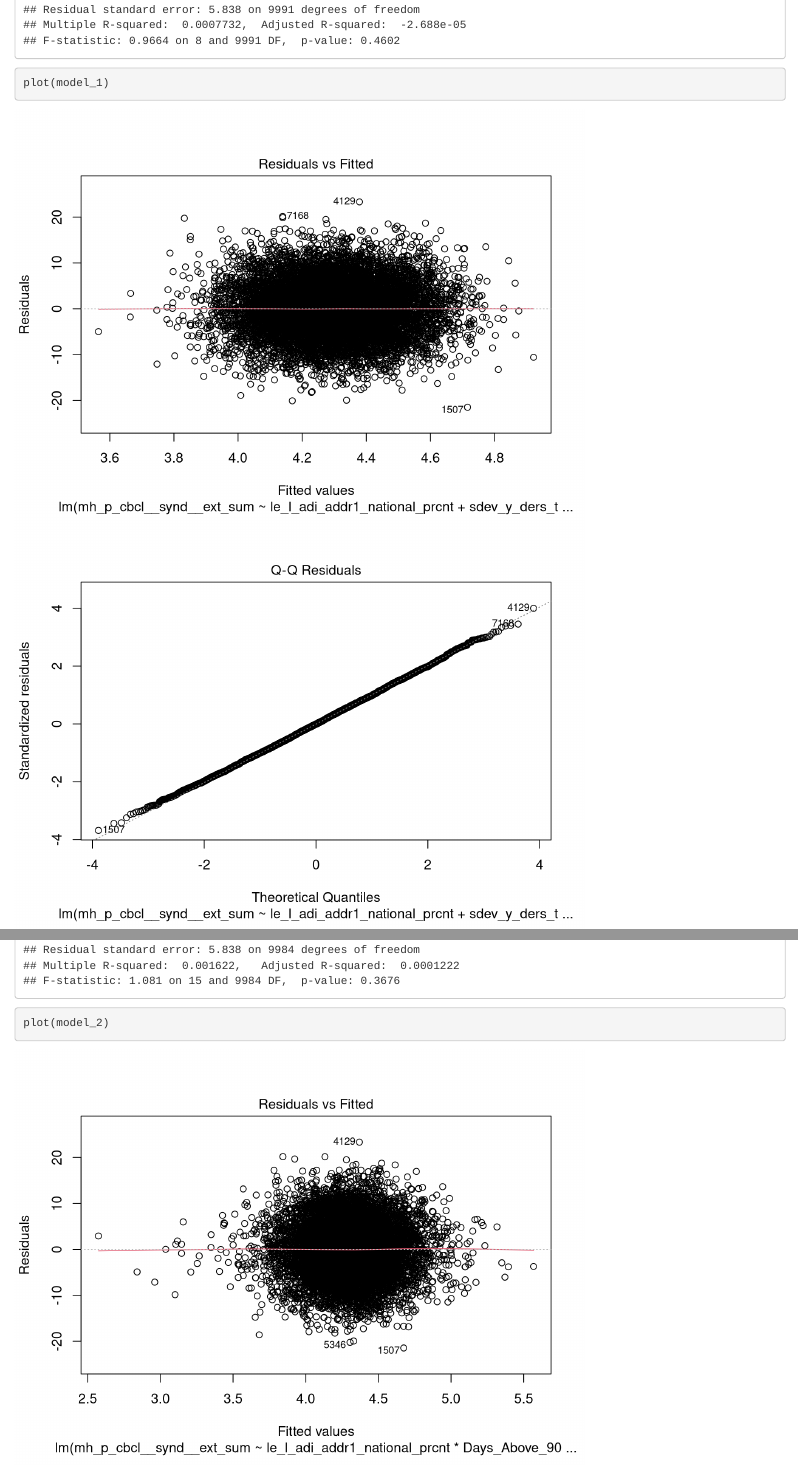
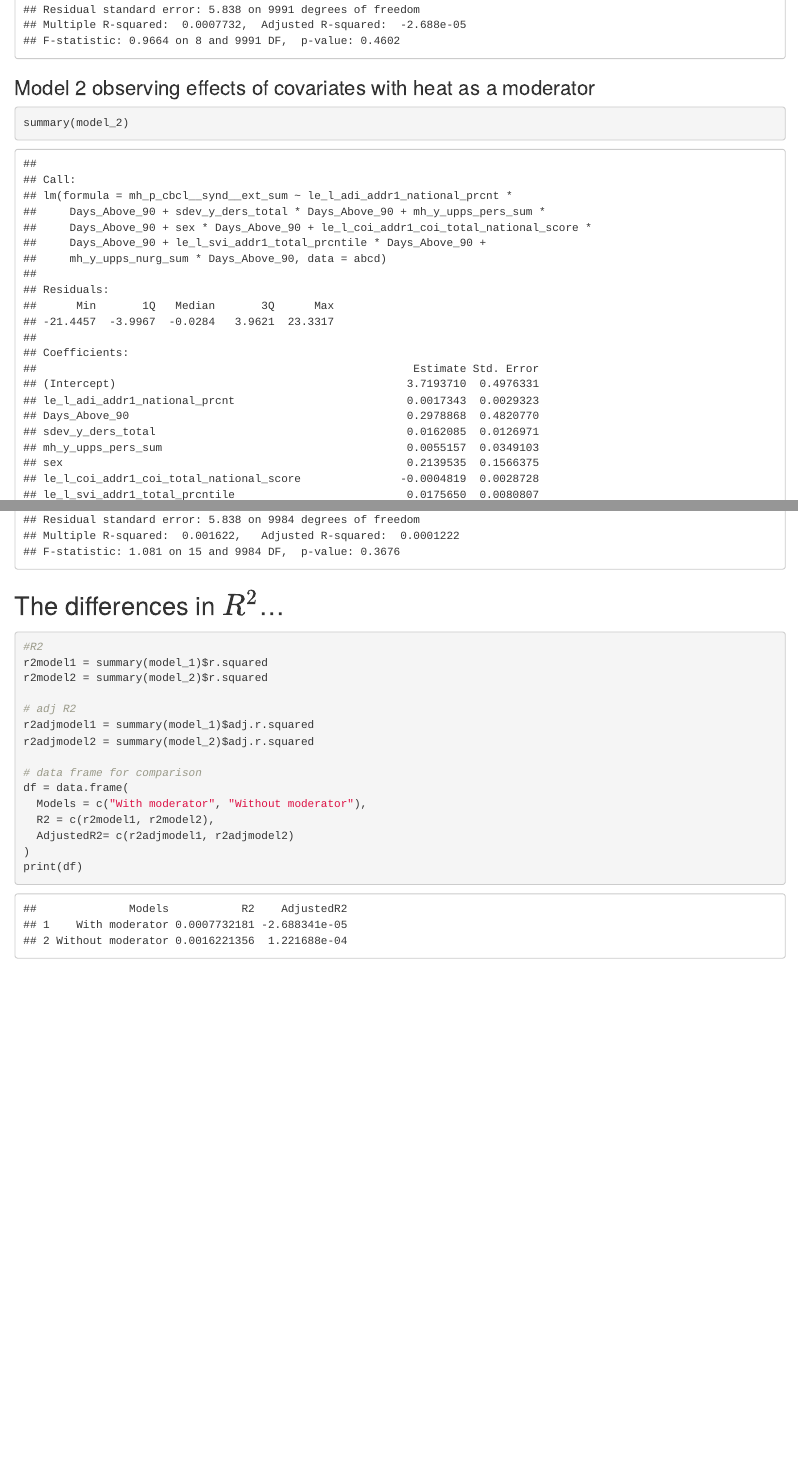
Before and after one commit to nhekmat/ABCD-data-simulation, an R Markdown document (Untitled.Rmd): the page in a window 1100 px wide, from 860 px down, and a second part further down, joined at a grey line. Rendered offline with R 4.5, knitr and Pandoc, with nearby package versions.

Commit message:
Update Untitled.Rmd

````diff
--- a/Untitled.Rmd
+++ b/Untitled.Rmd
@@ -27,11 +29,13 @@ model_1 <- lm(mh_p_cbcl__synd__ext_sum ~ le_l_adi_addr1_national_prcnt +
      le_l_coi_addr1_coi_total_national_score+
      le_l_svi_addr1_total_prcntile+
      mh_y_upps_nurg_sum, data = abcd)
+
+
+
 ```
 
 ```{r}
 summary(model_1)
-plot(model_1)
 ```
 
 ### Model 2 observing effects of covariates with heat as a moderator
@@ -48,5 +52,24 @@ model_2 <- lm(mh_p_cbcl__synd__ext_sum ~ le_l_adi_addr1_national_prcnt*Days_Abov
 
 ```{r}
 summary(model_2)
-plot(model_2)
 ```
+
+## The differences in $R^2$...
+
+```{r}
+#R2
+r2model1 = summary(model_1)$r.squared
+r2model2 = summary(model_2)$r.squared
+
+# adj R2
+r2adjmodel1 = summary(model_1)$adj.r.squared
+r2adjmodel2 = summary(model_2)$adj.r.squared
+
+# data frame for comparison
+df = data.frame(
+  Models = c("With moderator", "Without moderator"),
+  R2 = c(r2model1, r2model2),
+  AdjustedR2= c(r2adjmodel1, r2adjmodel2)
+)
+print(df)
+```
````
Also changed, not shown: Untitled.Rmd (2 more changed lines).
